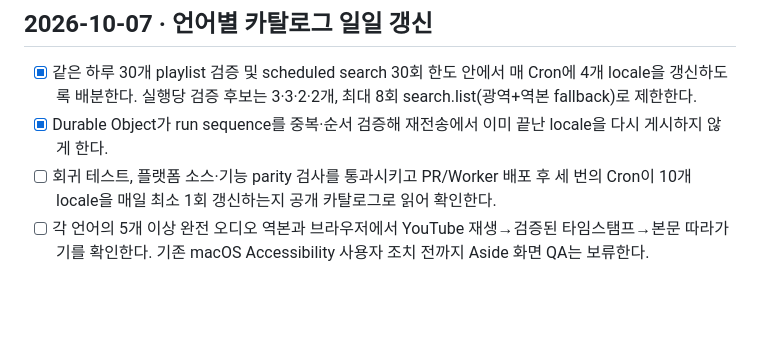
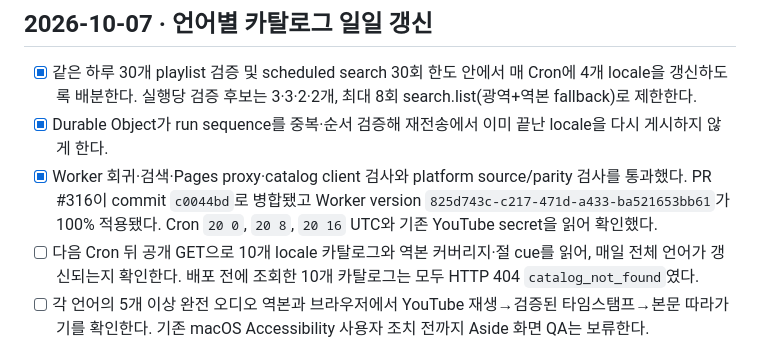
Before and after one commit to delight0517/selah-bible-meditation, a Markdown page: TODO.md, the part around the change. Rendered like a GitHub page; blank space fills up the shorter version.

Commit message:
Record Selah audio catalog deployment evidence

```diff
--- a/TODO.md
+++ b/TODO.md
@@ -34,7 +34,8 @@
 ## 2026-10-07 · 언어별 카탈로그 일일 갱신
 - [x] 같은 하루 30개 playlist 검증 및 scheduled search 30회 한도 안에서 매 Cron에 4개 locale을 갱신하도록 배분한다. 실행당 검증 후보는 3·3·2·2개, 최대 8회 search.list(광역+역본 fallback)로 제한한다.
 - [x] Durable Object가 run sequence를 중복·순서 검증해 재전송에서 이미 끝난 locale을 다시 게시하지 않게 한다.
-- [ ] 회귀 테스트, 플랫폼 소스·기능 parity 검사를 통과시키고 PR/Worker 배포 후 세 번의 Cron이 10개 locale을 매일 최소 1회 갱신하는지 공개 카탈로그로 읽어 확인한다.
+- [x] Worker 회귀·검색·Pages proxy·catalog client 검사와 platform source/parity 검사를 통과했다. PR #316이 commit `c0044bd`로 병합됐고 Worker version `825d743c-c217-471d-a433-ba521653bb61`가 100% 적용됐다. Cron `20 0`, `20 8`, `20 16` UTC와 기존 YouTube secret을 읽어 확인했다.
+- [ ] 다음 Cron 뒤 공개 GET으로 10개 locale 카탈로그와 역본 커버리지·절 cue를 읽어, 매일 전체 언어가 갱신되는지 확인한다. 배포 전에 조회한 10개 카탈로그는 모두 HTTP 404 `catalog_not_found`였다.
 - [ ] 각 언어의 5개 이상 완전 오디오 역본과 브라우저에서 YouTube 재생→검증된 타임스탬프→본문 따라가기를 확인한다. 기존 macOS Accessibility 사용자 조치 전까지 Aside 화면 QA는 보류한다.
 
 ## 2026-10-07 · 전체 성경의 명시적 절 타임스탬프 보존
```
